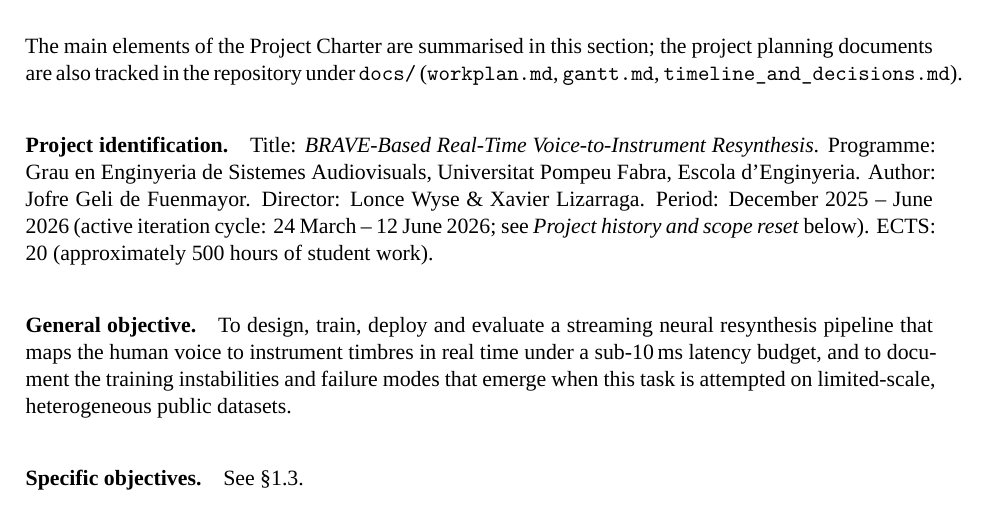
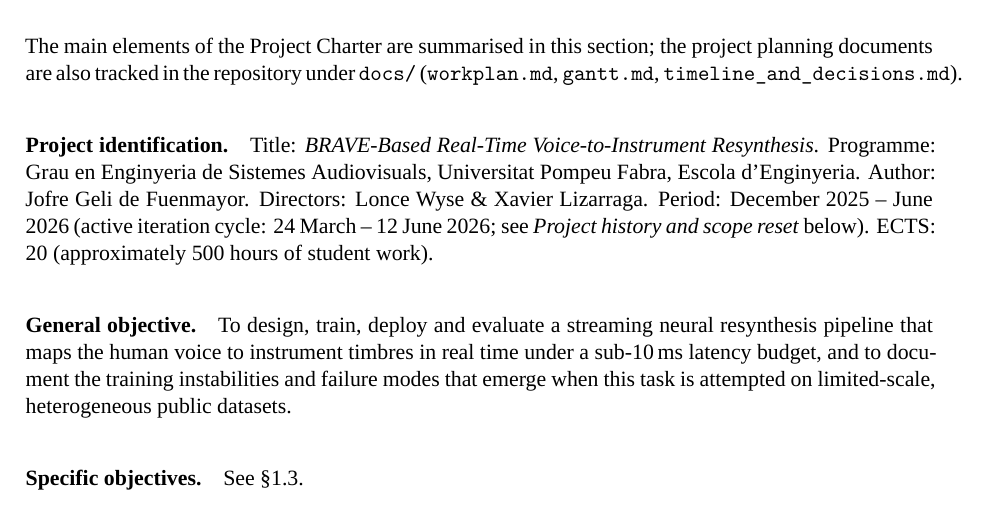
Before and after one commit to jofregeli/voice-to-guitar-brave, a LaTeX thesis (docs/thesis/thesis.tex): part of page 50 of 53, cut so that both start at the same text. Compiled offline with XeLaTeX; a missing font is replaced by an installed copy or a similar font.

Commit message:
Regenerate figures (fix stale baked-in title), 'Directors' on cover

```diff
--- a/docs/thesis/thesis.tex
+++ b/docs/thesis/thesis.tex
@@ -997,7 +997,7 @@ These four patches total fewer than ten lines of changed code. Their effect is v
 
 The main elements of the Project Charter are summarised in this section; the project planning documents are also tracked in the repository under \texttt{docs/} (\texttt{workplan.md}, \texttt{gantt.md}, \texttt{timeline\_and\_decisions.md}).
 
-\paragraph{Project identification.} Title: \emph{BRAVE-Based Real-Time Voice-to-Instrument Resynthesis}. Programme: \thesisDegree, \thesisInstitution, \thesisFaculty. Author: \thesisAuthor. Director: \thesisAdvisor. Period: December 2025 -- June 2026 (active iteration cycle: 24 March -- 12 June 2026; see \emph{Project history and scope reset} below). ECTS: 20 (approximately 500 hours of student work).
+\paragraph{Project identification.} Title: \emph{BRAVE-Based Real-Time Voice-to-Instrument Resynthesis}. Programme: \thesisDegree, \thesisInstitution, \thesisFaculty. Author: \thesisAuthor. Directors: \thesisAdvisor. Period: December 2025 -- June 2026 (active iteration cycle: 24 March -- 12 June 2026; see \emph{Project history and scope reset} below). ECTS: 20 (approximately 500 hours of student work).
 
 \paragraph{General objective.} To design, train, deploy and evaluate a streaming neural resynthesis pipeline that maps the human voice to instrument timbres in real time under a sub-10\,ms latency budget, and to document the training instabilities and failure modes that emerge when this task is attempted on limited-scale, heterogeneous public datasets.
 
```
Also changed, not shown: docs/thesis/thesis.pdf, figures/figure_5_2_gan_gap_comparison.png, figures/figure_5_3_spectrogram_in_dist.png, figures/figure_5_4_drums_v2_gan_widening.png, docs/thesis/thesis.tex (2 more changed lines), 1 other file.
